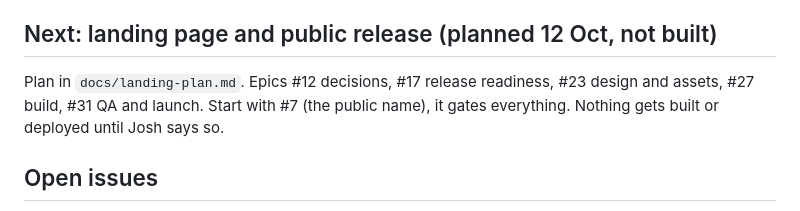
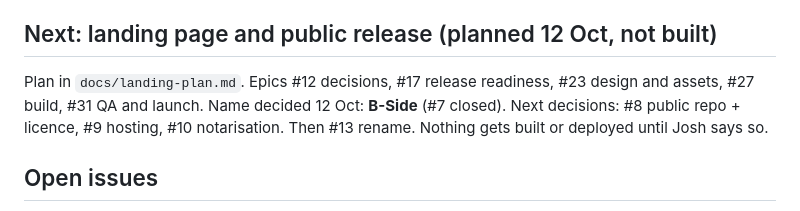
Before and after one commit to PepoBCN/b-side, a Markdown page: PICKUP.md, the part around the change. Rendered like a GitHub page.

Commit message:
PICKUP: name decided, B-Side

```diff
--- a/PICKUP.md
+++ b/PICKUP.md
@@ -23,7 +23,7 @@ Last updated 12 Oct 2026.
 
 ## Next: landing page and public release (planned 12 Oct, not built)
 
-Plan in `docs/landing-plan.md`. Epics #12 decisions, #17 release readiness, #23 design and assets, #27 build, #31 QA and launch. Start with #7 (the public name), it gates everything. Nothing gets built or deployed until Josh says so.
+Plan in `docs/landing-plan.md`. Epics #12 decisions, #17 release readiness, #23 design and assets, #27 build, #31 QA and launch. Name decided 12 Oct: **B-Side** (#7 closed). Next decisions: #8 public repo + licence, #9 hosting, #10 notarisation. Then #13 rename. Nothing gets built or deployed until Josh says so.
 
 ## Open issues
 
```
